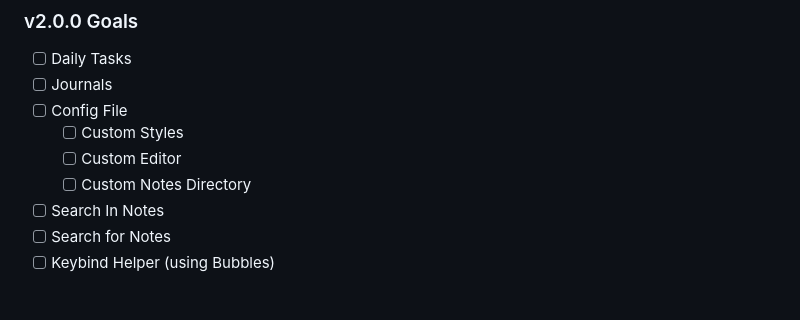
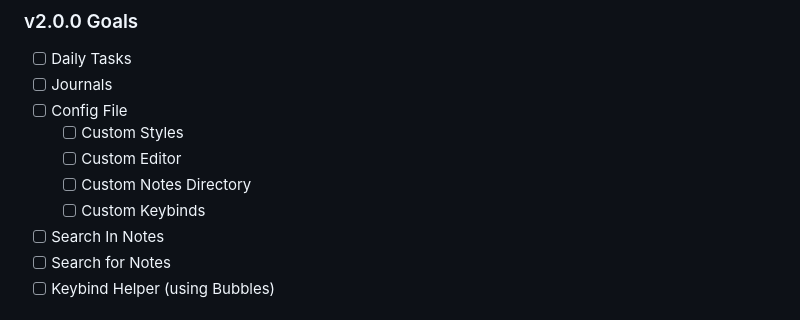
Before and after one commit to SourcewareLab/Toney, a Markdown page: README.md, the part around the change. Drawn GitHub-style.

```diff
--- a/README.md
+++ b/README.md
@@ -90,6 +90,7 @@ Once the File Tree is focused (`F` or `Shift + F`):
   - [ ] Custom Styles
   - [ ] Custom Editor
   - [ ] Custom Notes Directory
+  - [ ] Custom Keybinds
 - [ ] Search In Notes
 - [ ] Search for Notes
 - [ ] Keybind Helper (using Bubbles)
```
